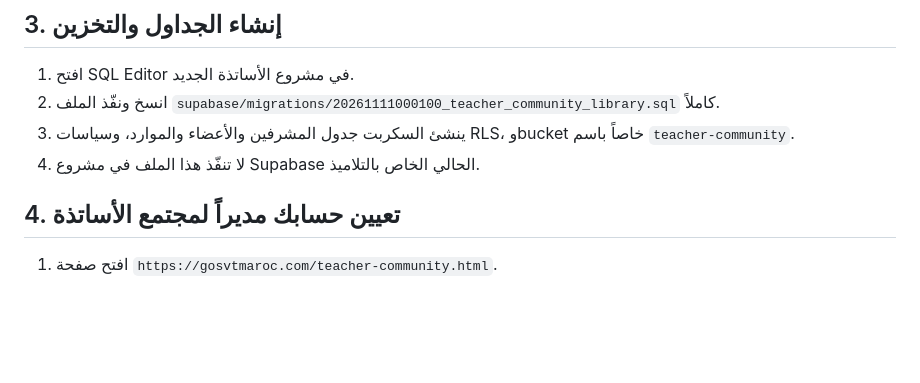
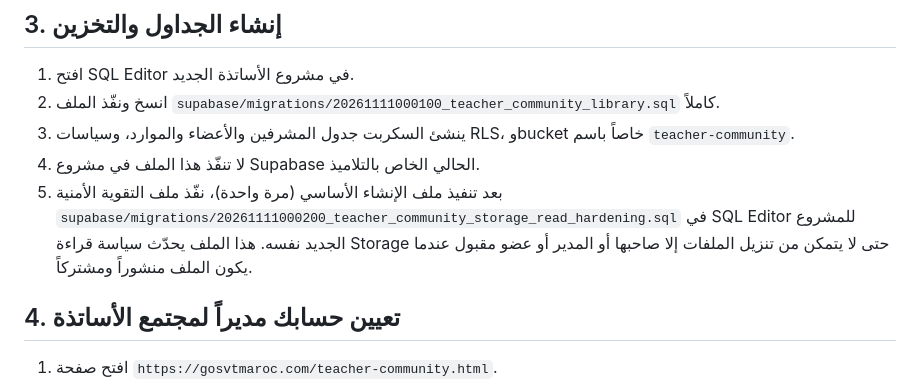
Before and after one commit to aitenajar-creator/go-svt-maroc, a Markdown page: TEACHER_COMMUNITY_SETUP_AR.md, the part around the change. GitHub-like rendering; blank space fills up the shorter version.

Commit message:
Document teacher community storage security patch

```diff
--- a/TEACHER_COMMUNITY_SETUP_AR.md
+++ b/TEACHER_COMMUNITY_SETUP_AR.md
@@ -22,6 +22,7 @@
 2. انسخ ونفّذ الملف `supabase/migrations/20261111000100_teacher_community_library.sql` كاملاً.
 3. ينشئ السكربت جدول المشرفين والأعضاء والموارد، وسياسات RLS، وbucket خاصاً باسم `teacher-community`.
 4. لا تنفّذ هذا الملف في مشروع Supabase الحالي الخاص بالتلاميذ.
+5. بعد تنفيذ ملف الإنشاء الأساسي (مرة واحدة)، نفّذ ملف التقوية الأمنية `supabase/migrations/20261111000200_teacher_community_storage_read_hardening.sql` في SQL Editor للمشروع الجديد نفسه. هذا الملف يحدّث سياسة قراءة Storage حتى لا يتمكن من تنزيل الملفات إلا صاحبها أو المدير أو عضو مقبول عندما يكون الملف منشوراً ومشتركاً.
 
 ## 4. تعيين حسابك مديراً لمجتمع الأساتذة
 1. افتح صفحة `https://gosvtmaroc.com/teacher-community.html`.
```
